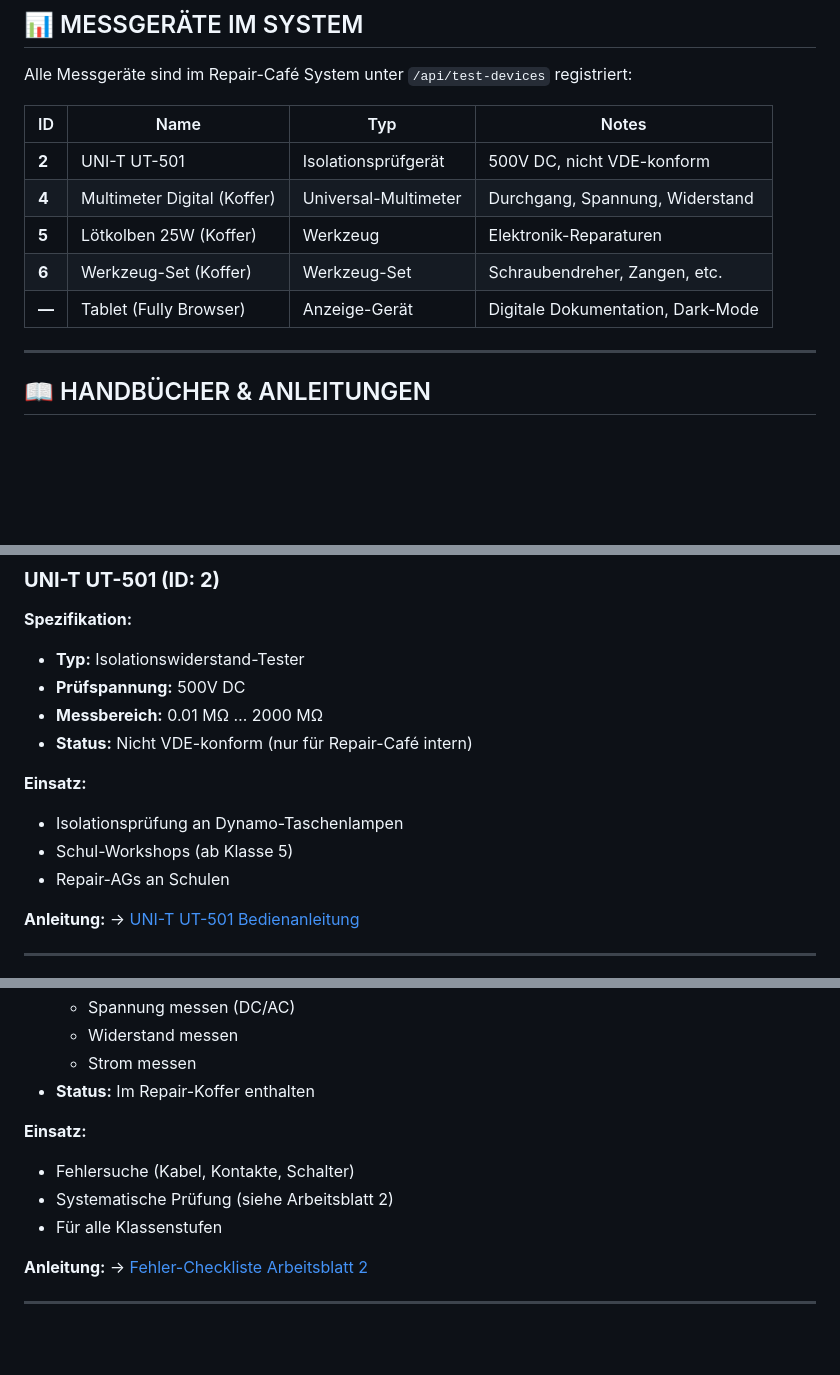
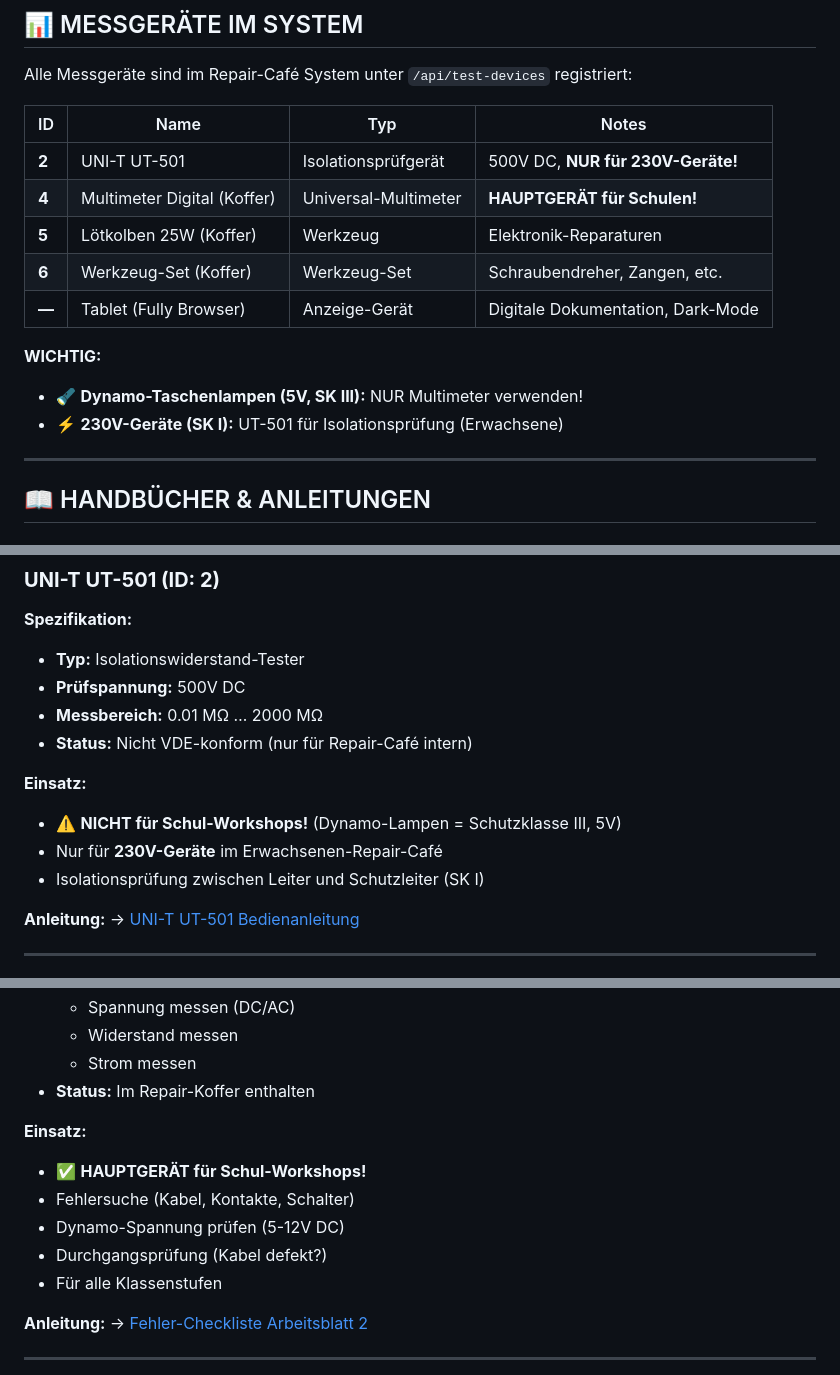
Before and after one commit to robotfreak/repair-cafe, a Markdown page: docs/REPAIR-KOFFER-UEBERSICHT.md, 3 parts joined by grey strips. Drawn GitHub-style; blank space fills up the shorter version.

Commit message:
fix: UT-501 NICHT für Schul-Workshops!
- UT-501 nur für 230V-Geräte (Erwachsene)
- Multimeter ist HAUPTGERÄT für Schulen (5V, SK III)
- Warnung hinzugefügt

```diff
--- a/docs/REPAIR-KOFFER-UEBERSICHT.md
+++ b/docs/REPAIR-KOFFER-UEBERSICHT.md
@@ -10,11 +10,15 @@ Alle Messgeräte sind im Repair-Café System unter `/api/test-devices` registrie
 
 | ID | Name | Typ | Notes |
 |----|------|-----|-------|
-| **2** | UNI-T UT-501 | Isolationsprüfgerät | 500V DC, nicht VDE-konform |
-| **4** | Multimeter Digital (Koffer) | Universal-Multimeter | Durchgang, Spannung, Widerstand |
+| **2** | UNI-T UT-501 | Isolationsprüfgerät | 500V DC, **NUR für 230V-Geräte!** |
+| **4** | Multimeter Digital (Koffer) | Universal-Multimeter | **HAUPTGERÄT für Schulen!** |
 | **5** | Lötkolben 25W (Koffer) | Werkzeug | Elektronik-Reparaturen |
 | **6** | Werkzeug-Set (Koffer) | Werkzeug-Set | Schraubendreher, Zangen, etc. |
 | **—** | Tablet (Fully Browser) | Anzeige-Gerät | Digitale Dokumentation, Dark-Mode |
+
+**WICHTIG:**
+- 🔦 **Dynamo-Taschenlampen (5V, SK III):** NUR Multimeter verwenden!
+- ⚡ **230V-Geräte (SK I):** UT-501 für Isolationsprüfung (Erwachsene)
 
 ---
 
@@ -51,9 +55,9 @@ Alle Messgeräte sind im Repair-Café System unter `/api/test-devices` registrie
 - **Status:** Nicht VDE-konform (nur für Repair-Café intern)
 
 **Einsatz:**
-- Isolationsprüfung an Dynamo-Taschenlampen
-- Schul-Workshops (ab Klasse 5)
-- Repair-AGs an Schulen
+- ⚠️ **NICHT für Schul-Workshops!** (Dynamo-Lampen = Schutzklasse III, 5V)
+- Nur für **230V-Geräte** im Erwachsenen-Repair-Café
+- Isolationsprüfung zwischen Leiter und Schutzleiter (SK I)
 
 **Anleitung:** → [UNI-T UT-501 Bedienanleitung](file:///home/pi/ki-os/vault/10-Projekte/080-Reparatur-Koffer/UNI-T-UT501-Anleitung.md)
 
@@ -71,8 +75,10 @@ Alle Messgeräte sind im Repair-Café System unter `/api/test-devices` registrie
 - **Status:** Im Repair-Koffer enthalten
 
 **Einsatz:**
+- ✅ **HAUPTGERÄT für Schul-Workshops!**
 - Fehlersuche (Kabel, Kontakte, Schalter)
-- Systematische Prüfung (siehe Arbeitsblatt 2)
+- Dynamo-Spannung prüfen (5-12V DC)
+- Durchgangsprüfung (Kabel defekt?)
 - Für alle Klassenstufen
 
 **Anleitung:** → [Fehler-Checkliste Arbeitsblatt 2](file:///home/pi/ki-os/vault/10-Projekte/080-Reparatur-Koffer/Arbeitsblatt-02-Fehler-Checkliste.md)
```
